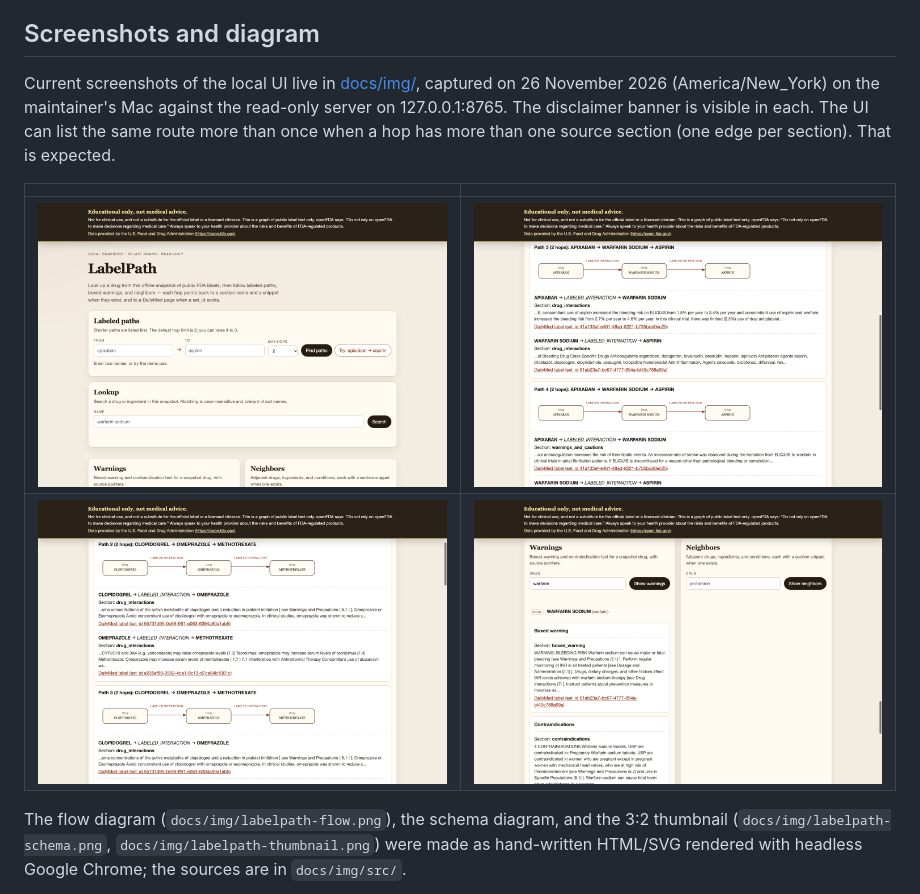
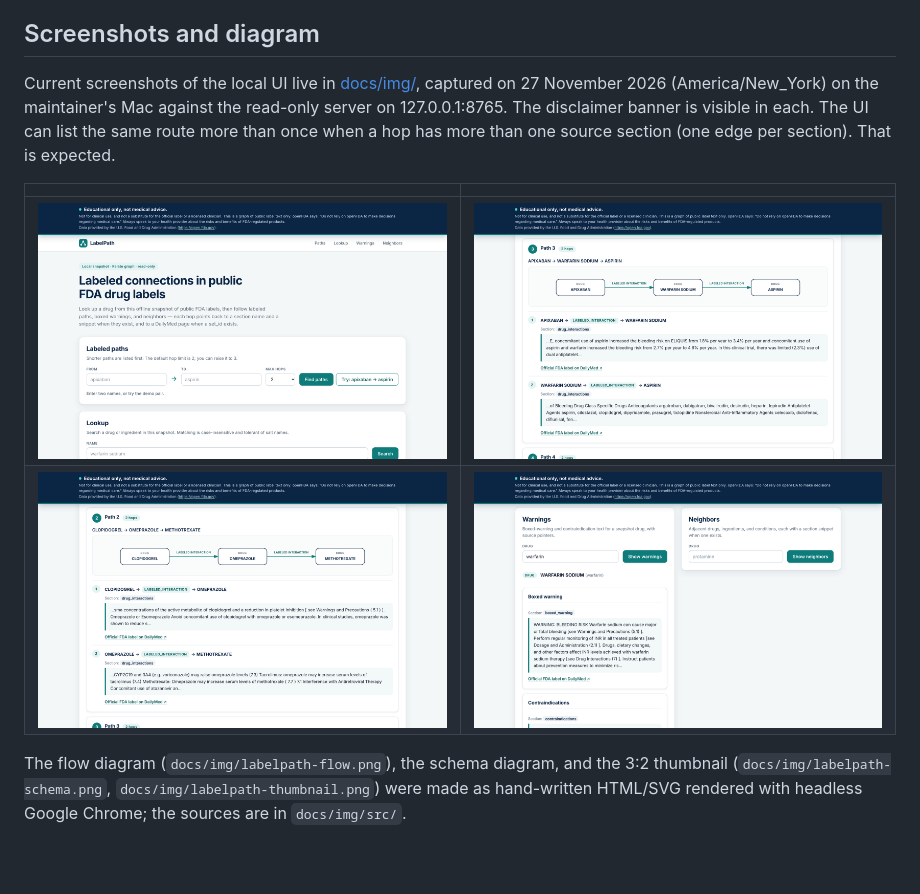
Before and after one commit to dixonlj/labelpath, a Markdown page: README.md, the part around the change. GitHub-like rendering; pictures changed too: docs/img/01-home.png, docs/img/02-path-apixaban-aspirin.png, docs/img/03-path-clopidogrel-methotrexate.png; blank space fills up the shorter version.

```diff
--- a/README.md
+++ b/README.md
@@ -111,7 +111,7 @@ As with the first example, a path means the label text mentions both names. It i
 
 ## Screenshots and diagram
 
-Current screenshots of the local UI live in [docs/img/](docs/img/), captured on 26 November 2026 (America/New_York) on the maintainer's Mac against the read-only server on 127.0.0.1:8765. The disclaimer banner is visible in each. The UI can list the same route more than once when a hop has more than one source section (one edge per section). That is expected.
+Current screenshots of the local UI live in [docs/img/](docs/img/), captured on 27 November 2026 (America/New_York) on the maintainer's Mac against the read-only server on 127.0.0.1:8765. The disclaimer banner is visible in each. The UI can list the same route more than once when a hop has more than one source section (one edge per section). That is expected.
 
 | | |
 | --- | --- |
```
Also changed, not shown: 1 other file.
